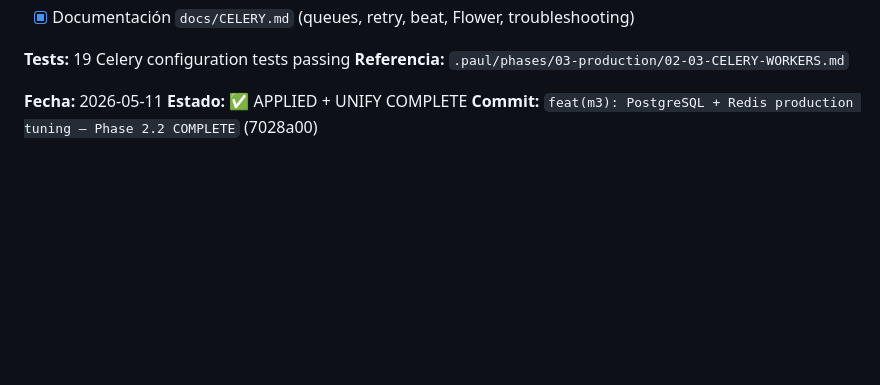
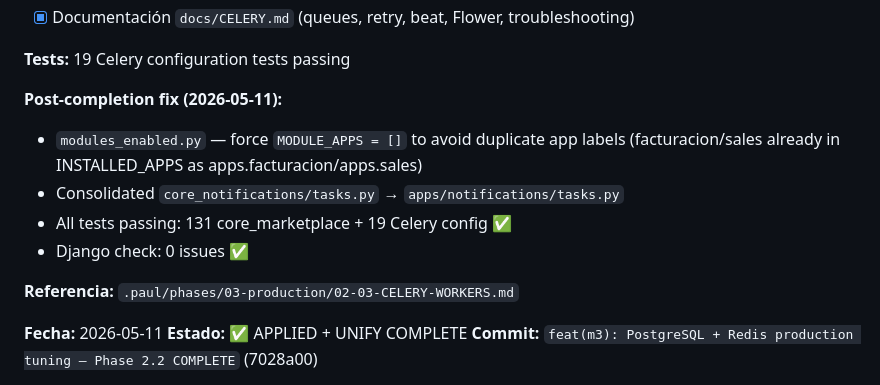
Before and after one commit to ERPNexusGroup/erp-nexus, a Markdown page: .paul/STATE.md, the part around the change. GitHub-like rendering; blank space fills up the shorter version.

Commit message:
docs(paul): note post-Phase-2.3 fixes (modules_enabled cleanup, notifications consolidation)

```diff
--- a/.paul/STATE.md
+++ b/.paul/STATE.md
@@ -123,6 +123,14 @@
 - [x] Documentación `docs/CELERY.md` (queues, retry, beat, Flower, troubleshooting)
 
 **Tests:** 19 Celery configuration tests passing
+
+**Post-completion fix (2026-05-11):**
+- `modules_enabled.py` — force `MODULE_APPS = []` to avoid duplicate app labels
+  (facturacion/sales already in INSTALLED_APPS as apps.facturacion/apps.sales)
+- Consolidated `core_notifications/tasks.py` → `apps/notifications/tasks.py`
+- All tests passing: 131 core_marketplace + 19 Celery config ✅
+- Django check: 0 issues ✅
+
 **Referencia:** `.paul/phases/03-production/02-03-CELERY-WORKERS.md`
 
 
```
